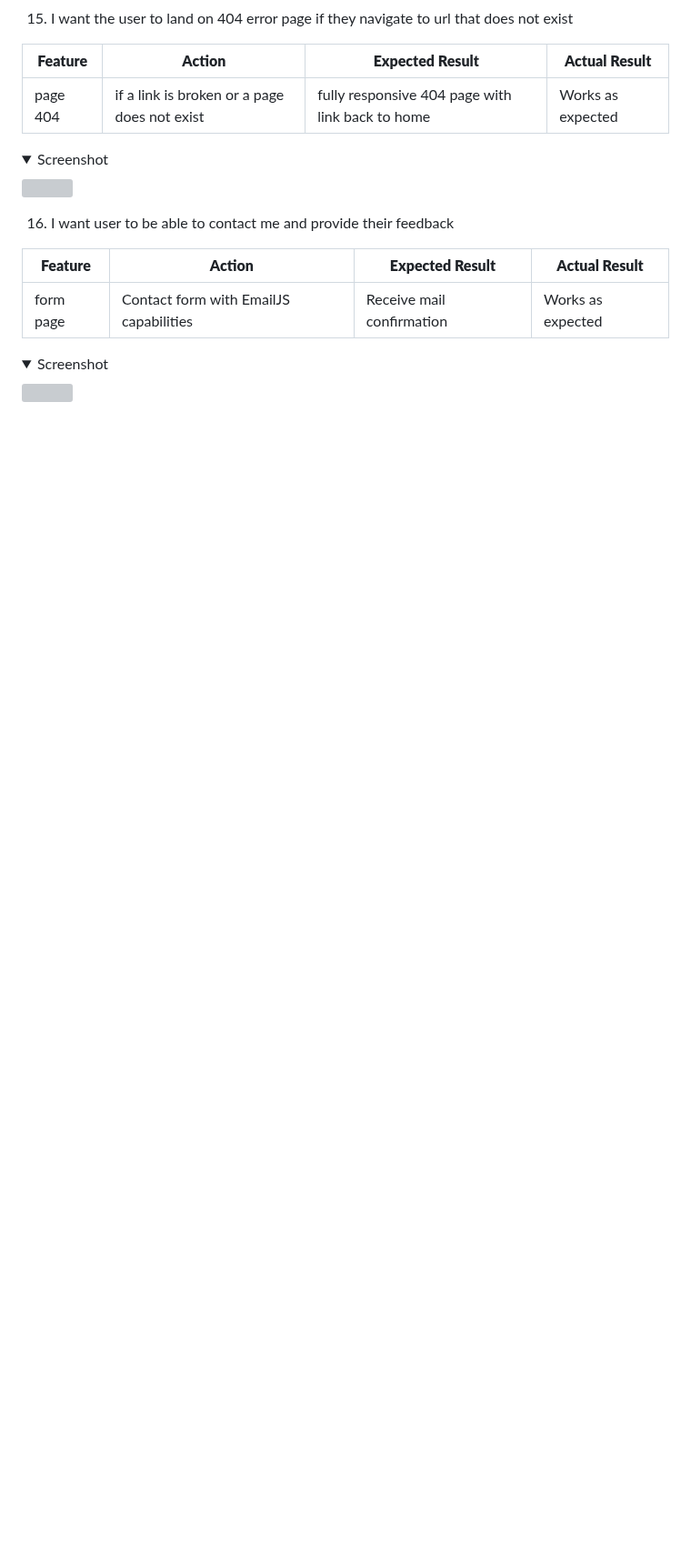
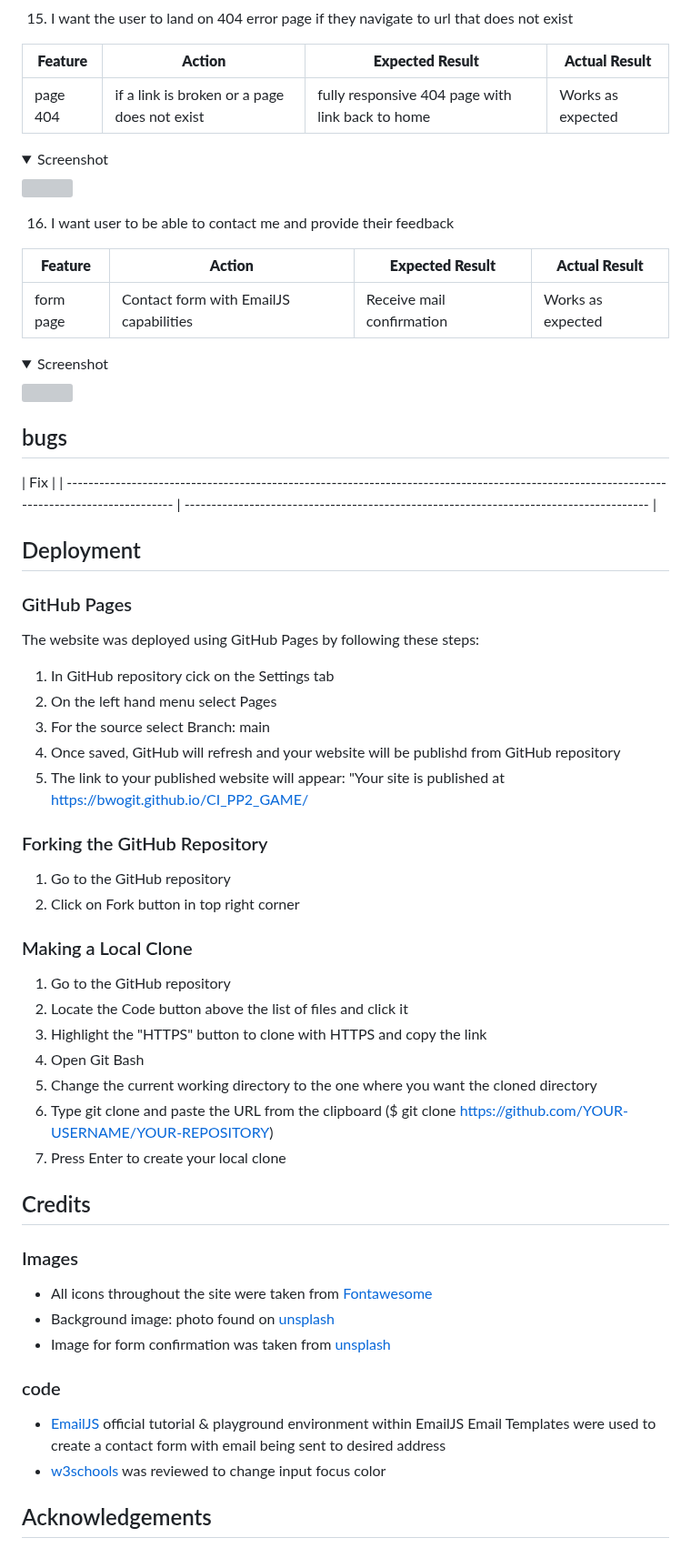
Before and after one commit to bwogit/CI_PP2_GAME, a Markdown page: README.md, the part around the change. Shown at 91% size. Drawn GitHub-style; folded sections open; blank space fills up the shorter version; grey boxes are pictures that could not be loaded.

Commit message:
Almost complete Readme

```diff
--- a/README.md
+++ b/README.md
@@ -515,3 +515,47 @@ I used Google Chrome Developer Tools Toggle Device Toolbar to simulate below vie
 <details><summary>Screenshot</summary>
 <img src="assets/docs/stories/story9.JPG">
 </details>
+
+## bugs
+
+| Fix                                                                                    |
+| ------------------------------------------------------------------------------------------------------------------------------------------- | -------------------------------------------------------------------------------------- |
+
+## Deployment
+
+### GitHub Pages
+The website was deployed using GitHub Pages by following these steps:
+1. In GitHub repository cick on the Settings tab
+2. On the left hand menu select Pages
+3. For the source select Branch: main
+4. Once saved, GitHub will refresh and your website will be publishd from GitHub repository
+5. The link to your published website will appear: "Your site is published at https://bwogit.github.io/CI_PP2_GAME/
+
+### Forking the GitHub Repository
+1. Go to the GitHub repository
+2. Click on Fork button in top right corner
+
+### Making a Local Clone
+1. Go to the GitHub repository
+2. Locate the Code button above the list of files and click it
+3. Highlight the "HTTPS" button to clone with HTTPS and copy the link
+4. Open Git Bash
+5. Change the current working directory to the one where you want the cloned directory
+6. Type git clone and paste the URL from the clipboard ($ git clone https://github.com/YOUR-USERNAME/YOUR-REPOSITORY)
+7. Press Enter to create your local clone
+
+## Credits
+
+### Images
+
+- All  icons throughout the site were taken from [Fontawesome](https://fontawesome.com/)
+- Background image: photo found on [unsplash](https://unsplash.com/)
+- Image for form confirmation was taken from [unsplash](https://unsplash.com/)
+
+### code
+
+
+- [EmailJS](https://www.emailjs.com/docs/tutorial/creating-contact-form) official tutorial & playground environment within EmailJS Email Templates were used to create a contact form with email being sent to desired address
+-  [w3schools](https://www.w3schools.com/css/tryit.asp?filename=trycss_form_focus2) was reviewed to change input focus color
+
+## Acknowledgements
```
